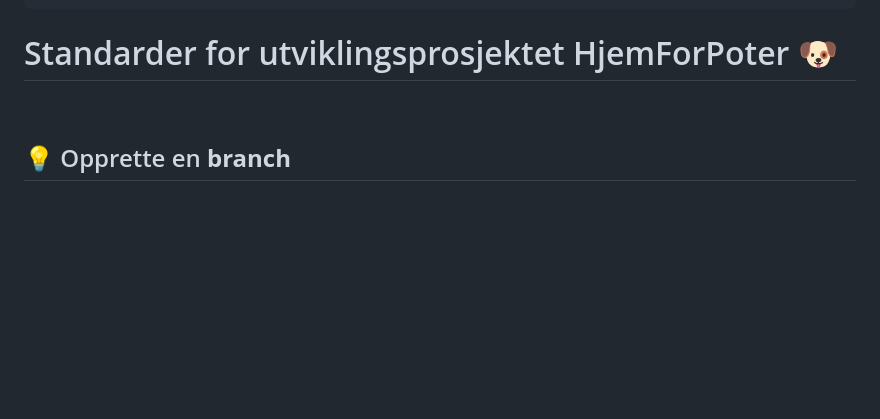
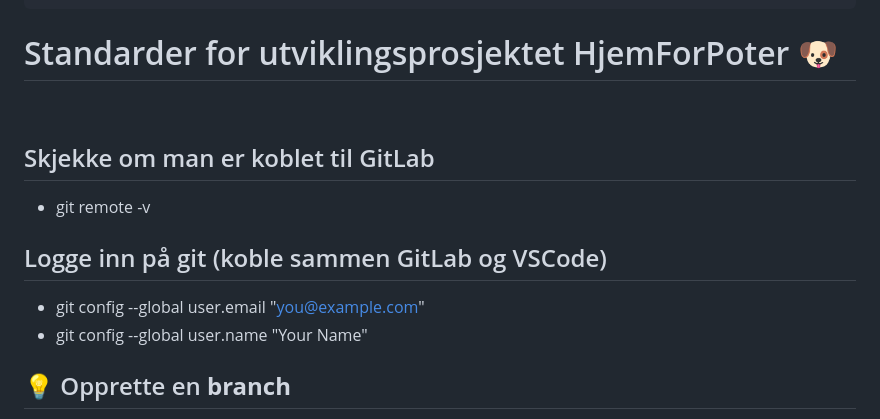
Before and after one commit to AneKanestrom/HjemForPoter, a Markdown page: README.md, the part around the change. GitHub-like rendering; blank space fills up the shorter version.

Commit message:
oppdatert readme info

```diff
--- a/README.md
+++ b/README.md
@@ -11,6 +11,13 @@
 # Standarder for utviklingsprosjektet HjemForPoter :dog:
 
 &nbsp;
+
+## Skjekke om man er koblet til GitLab
+- git remote -v
+
+## Logge inn på git (koble sammen GitLab og VSCode)
+- git config --global user.email "you@example.com"
+- git config --global user.name "Your Name"
 
 ## :bulb: Opprette en **branch**
 - Branches kan opprettes direkte fra et issue (husk da å ha *List* format) eller via Repository/Branches
```
